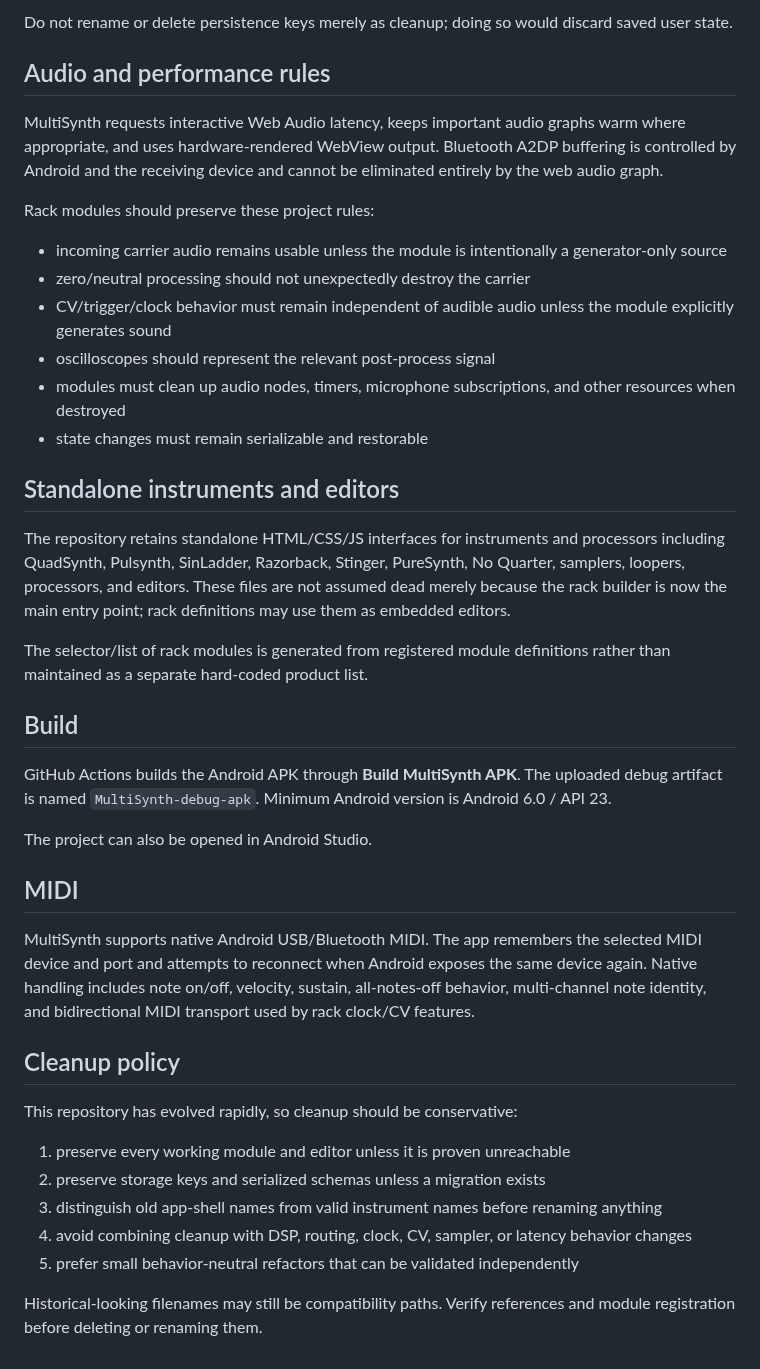
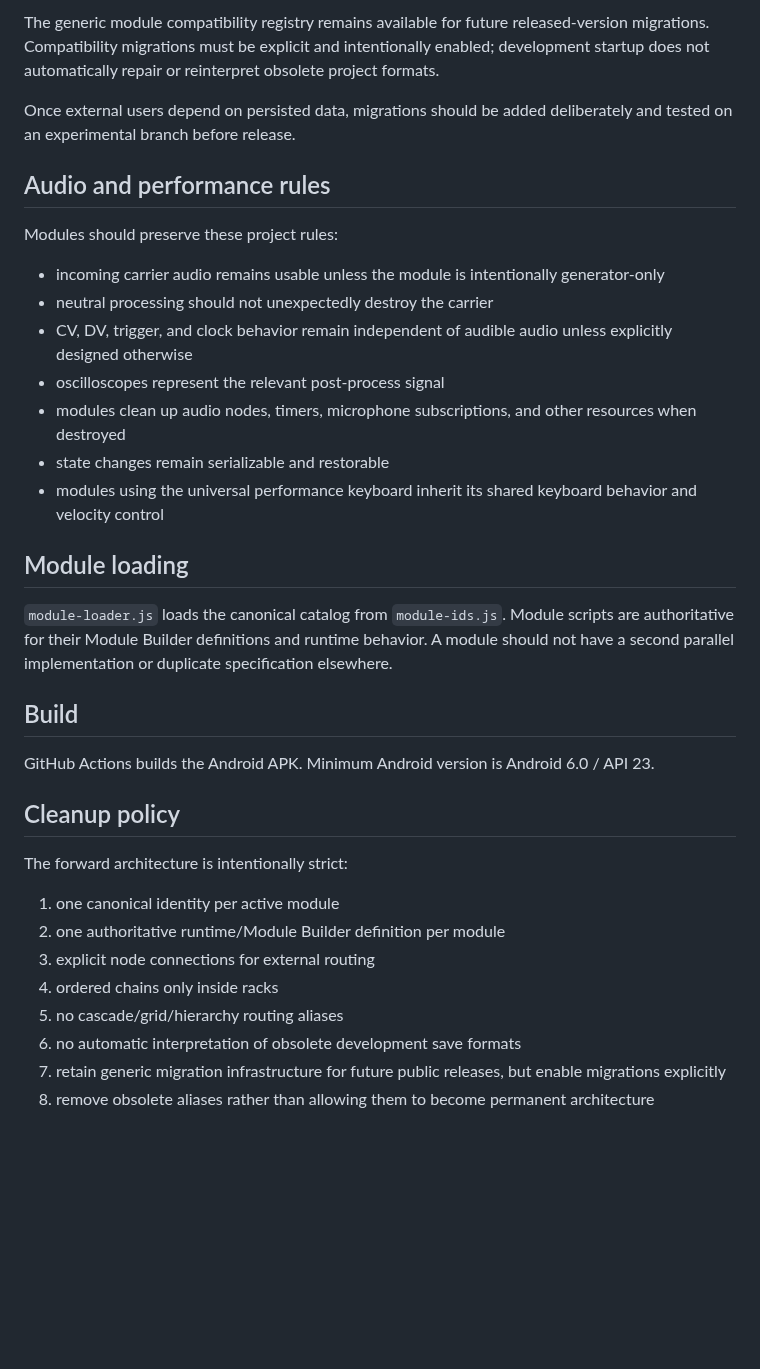
Before and after one commit to LuckyNate/MultiSynth, a Markdown page: README.md, the part around one of its changes. Rendered like a GitHub page; blank space fills up the shorter version.

```diff
--- a/README.md
+++ b/README.md
@@ -63,43 +58,37 @@ The Android shell also provides generic form persistence for standalone pages. T
 
-Do not rename or delete persistence keys merely as cleanup; doing so would discard saved user state.
+The generic module compatibility registry remains available for future released-version migrations. Compatibility migrations must be explicit and intentionally enabled; development startup does not automatically repair or reinterpret obsolete project formats.
+
+Once external users depend on persisted data, migrations should be added deliberately and tested on an experimental branch before release.
 
 ## Audio and performance rules
 
-MultiSynth requests interactive Web Audio latency, keeps important audio graphs warm where appropriate, and uses hardware-rendered WebView output. Bluetooth A2DP buffering is controlled by Android and the receiving device and cannot be eliminated entirely by the web audio graph.
+Modules should preserve these project rules:
 
-Rack modules should preserve these project rules:
+- incoming carrier audio remains usable unless the module is intentionally generator-only
+- neutral processing should not unexpectedly destroy the carrier
+- CV, DV, trigger, and clock behavior remain independent of audible audio unless explicitly designed otherwise
+- oscilloscopes represent the relevant post-process signal
+- modules clean up audio nodes, timers, microphone subscriptions, and other resources when destroyed
+- state changes remain serializable and restorable
+- modules using the universal performance keyboard inherit its shared keyboard behavior and velocity control
 
-- incoming carrier audio remains usable unless the module is intentionally a generator-only source
-- zero/neutral processing should not unexpectedly destroy the carrier
-- CV/trigger/clock behavior must remain independent of audible audio unless the module explicitly generates sound
-- oscilloscopes should represent the relevant post-process signal
-- modules must clean up audio nodes, timers, microphone subscriptions, and other resources when destroyed
-- state changes must remain serializable and restorable
+## Module loading
 
-## Standalone instruments and editors
-
-The repository retains standalone HTML/CSS/JS interfaces for instruments and processors including QuadSynth, Pulsynth, SinLadder, Razorback, Stinger, PureSynth, No Quarter, samplers, loopers, processors, and editors. These files are not assumed dead merely because the rack builder is now the main entry point; rack definitions may use them as embedded editors.
-
-The selector/list of rack modules is generated from registered module definitions rather than maintained as a separate hard-coded product list.
+`module-loader.js` loads the canonical catalog from `module-ids.js`. Module scripts are authoritative for their Module Builder definitions and runtime behavior. A module should not have a second parallel implementation or duplicate specification elsewhere.
 
 ## Build
 
-GitHub Actions builds the Android APK through **Build MultiSynth APK**. The uploaded debug artifact is named `MultiSynth-debug-apk`. Minimum Android version is Android 6.0 / API 23.
-
-The project can also be opened in Android Studio.
-
-## MIDI
-
-MultiSynth supports native Android USB/Bluetooth MIDI. The app remembers the selected MIDI device and port and attempts to reconnect when Android exposes the same device again. Native handling includes note on/off, velocity, sustain, all-notes-off behavior, multi-channel note identity, and bidirectional MIDI transport used by rack clock/CV features.
+GitHub Actions builds the Android APK. Minimum Android version is Android 6.0 / API 23.
 
 ## Cleanup policy
 
-This repository has evolved rapidly, so cleanup should be conservative:
+The forward architecture is intentionally strict:
 
-1. preserve every working module and editor unless it is proven unreachable
-2. preserve storage keys and serialized schemas unless a migration exists
-3. distinguish old app-shell names from valid instrument names before renaming anything
-4. avoid combining cleanup with DSP, routing, clock, CV, sampler, or latency behavior changes
-5. prefer small behavior-neutral refactors that can be validated independently
-
-Historical-looking filenames may still be compatibility paths. Verify references and module registration before deleting or renaming them.
+1. one canonical identity per active module
+2. one authoritative runtime/Module Builder definition per module
+3. explicit node connections for external routing
+4. ordered chains only inside racks
+5. no cascade/grid/hierarchy routing aliases
+6. no automatic interpretation of obsolete development save formats
+7. retain generic migration infrastructure for future public releases, but enable migrations explicitly
+8. remove obsolete aliases rather than allowing them to become permanent architecture
```
Also changed, not shown: other parts of README.md (+27 -32 lines).
